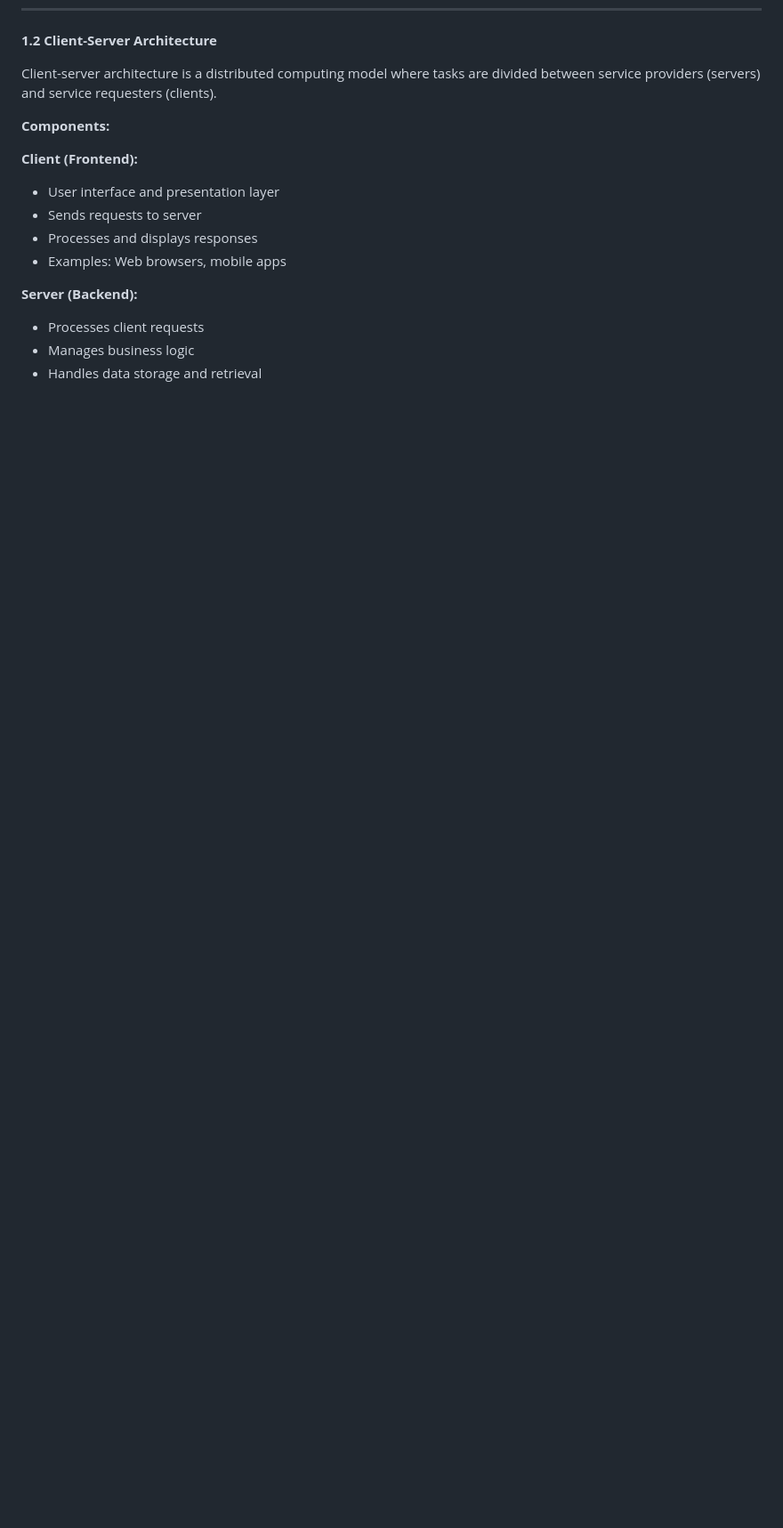
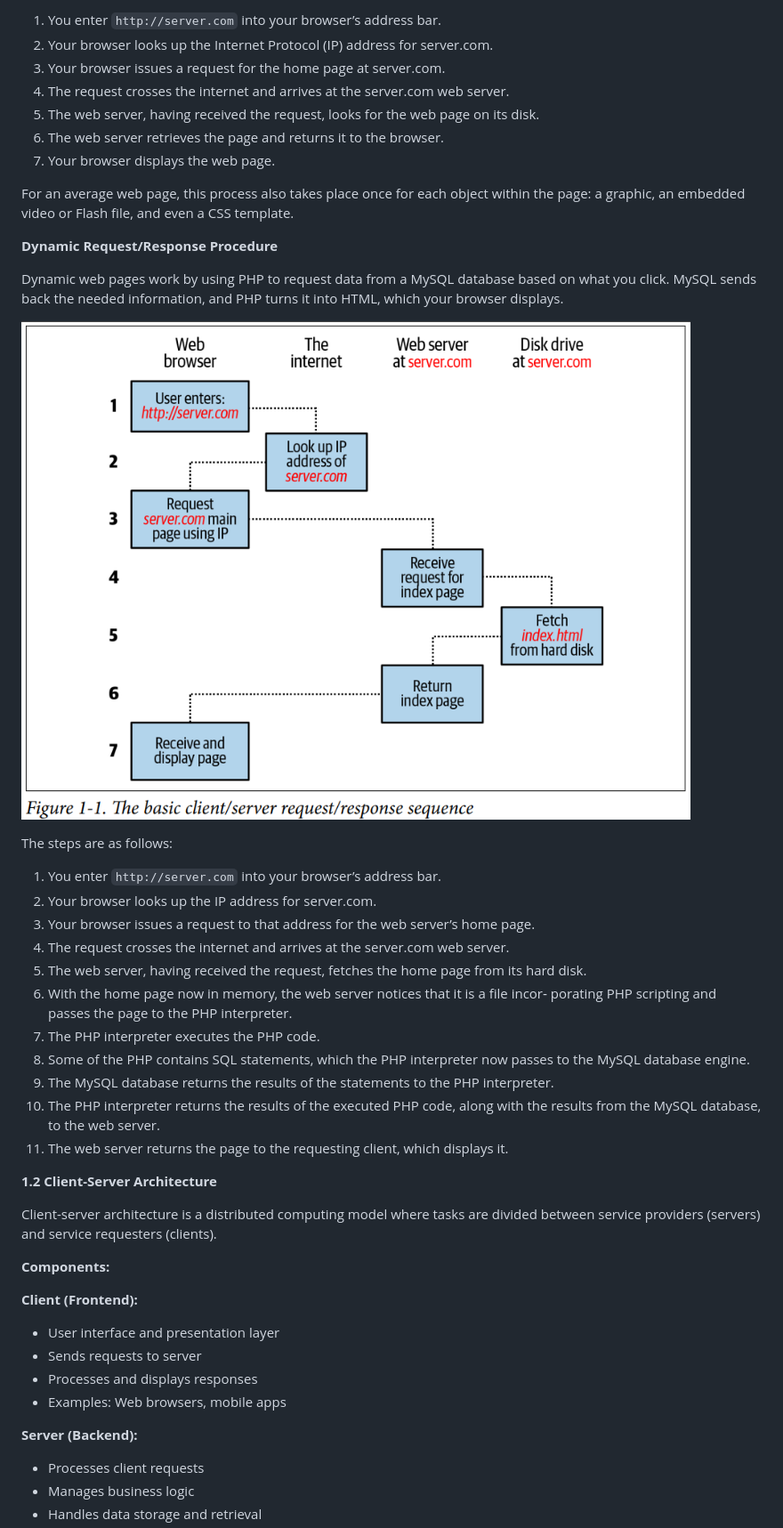
Before and after one commit to bidursapkota00/web-application-programming-bct, a Markdown page: README.md, the part around the change printed below. Shown: that part at 89% size. GitHub-like rendering; pictures changed too: images/basic-req-res.png (added); blank space fills up the shorter version.

Commit message:
req res

```diff
--- a/README.md
+++ b/README.md
@@ -113,3 +130,37 @@ World Wide Web (WWW), commonly known as the Web, is an **information system enab
+1. You enter `http://server.com` into your browser’s address bar.
+2. Your browser looks up the Internet Protocol (IP) address for server.com.
+3. Your browser issues a request for the home page at server.com.
+4. The request crosses the internet and arrives at the server.com web server.
+5. The web server, having received the request, looks for the web page on its disk.
+6. The web server retrieves the page and returns it to the browser.
+7. Your browser displays the web page.
+
+For an average web page, this process also takes place once for each object within the page: a graphic, an embedded video or Flash file, and even a CSS template.
+<br>
+
+**Dynamic Request/Response Procedure**
+
+Dynamic web pages work by using PHP to request data from a MySQL database based on what you click. MySQL sends back the needed information, and PHP turns it into HTML, which your browser displays.
+
+![Basic Request/Response Procedure](/images/basic-req-res.png)
+
+The steps are as follows:
+
+1. You enter `http://server.com` into your browser’s address bar.
+2. Your browser looks up the IP address for server.com.
+3. Your browser issues a request to that address for the web server’s home page.
+4. The request crosses the internet and arrives at the server.com web server.
+5. The web server, having received the request, fetches the home page from its hard
+   disk.
+6. With the home page now in memory, the web server notices that it is a file incor‐
+   porating PHP scripting and passes the page to the PHP interpreter.
+7. The PHP interpreter executes the PHP code.
+8. Some of the PHP contains SQL statements, which the PHP interpreter now
+   passes to the MySQL database engine.
+9. The MySQL database returns the results of the statements to the PHP interpreter.
+10. The PHP interpreter returns the results of the executed PHP code, along with the
+    results from the MySQL database, to the web server.
+11. The web server returns the page to the requesting client, which displays it.
 
 **1.2 Client-Server Architecture**
 
```
Also changed, not shown: other parts of README.md (+19 -2 lines), images/11-web-application-programming.jpg (renamed from 11-web-application-programming.jpg), images/dynamic-req-res.png (added).
